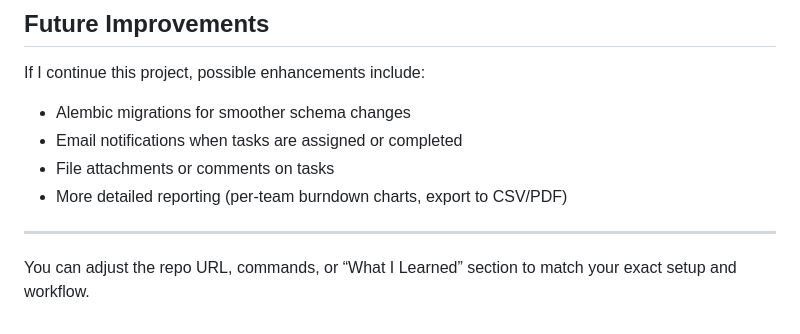
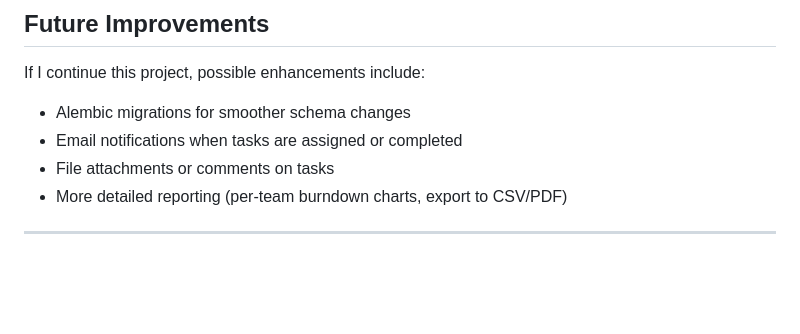
Before and after one commit to thegitguy-56/Task-Manager, a Markdown page: README.md, the part around the change. Drawn GitHub-style; blank space fills up the shorter version.

Commit message:
Clean up README
Removed unnecessary instructions for adjusting the README.

```diff
--- a/README.md
+++ b/README.md
@@ -161,5 +161,3 @@ If I continue this project, possible enhancements include:
 - More detailed reporting (per‑team burndown charts, export to CSV/PDF)
 
 ***
-
-You can adjust the repo URL, commands, or “What I Learned” section to match your exact setup and workflow.
```
